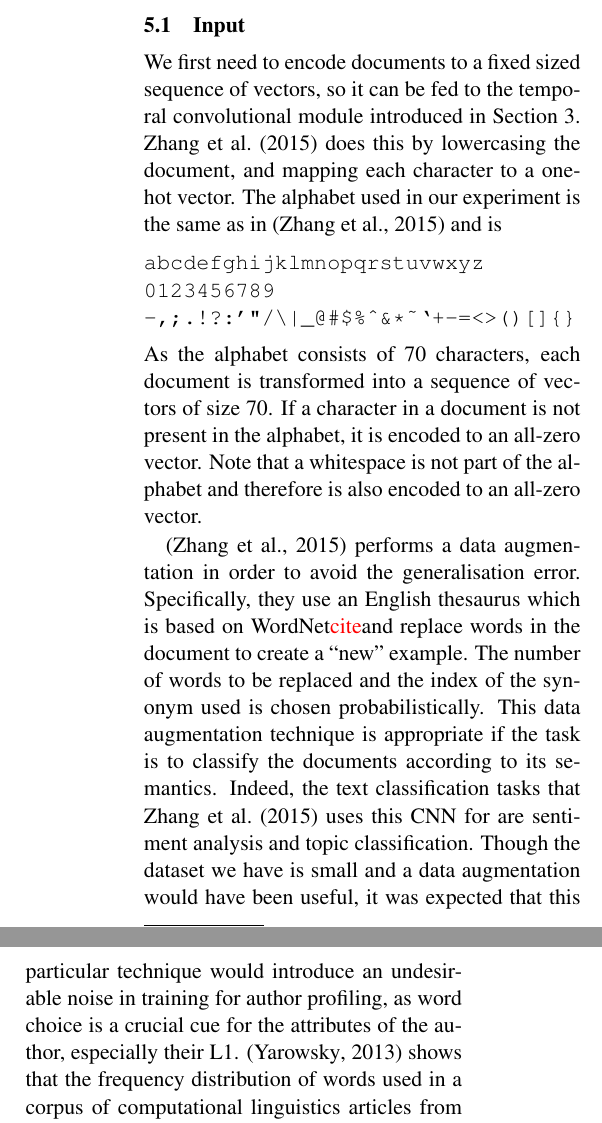
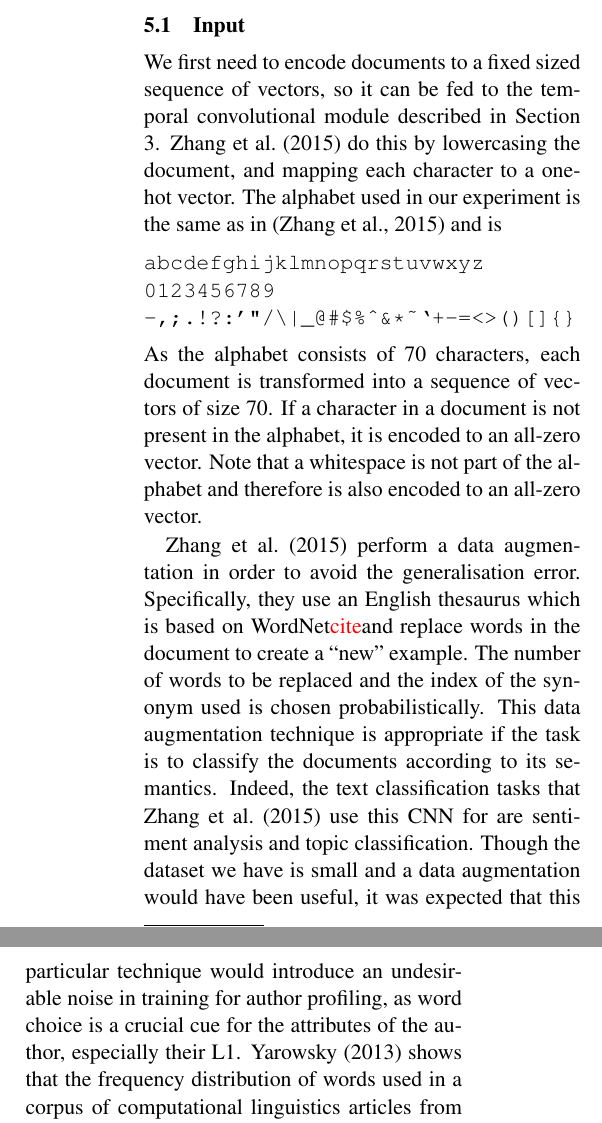
Before and after one commit to kahosato/r222_report, a LaTeX document (r222.tex, which reads architecture.tex): two parts of the columns of page 2 of 4, joined at a grey line, cut so that both start at the same text. Compiled offline with pdfLaTeX.

Commit message:
Polish architecture section

```diff
--- a/architecture.tex
+++ b/architecture.tex
@@ -3,8 +3,8 @@ The implementation is based on Torch \citep{torch} and available online\footnote
 In this section, we describe their design and the modifications we experimented with.
 \subsection{Input}
 \label{sub:input}
-We first need to encode documents to a fixed sized sequence of vectors, so it can be fed to the temporal convolutional module introduced in Section \ref{sec:background}.
-\cite{zhang2015character} does this by lowercasing the document, and mapping each character to a one-hot vector.
+We first need to encode documents to a fixed sized sequence of vectors, so it can be fed to the temporal convolutional module described in Section \ref{sec:background}.
+\cite{zhang2015character} do this by lowercasing the document, and mapping each character to a one-hot vector.
 The alphabet used in our experiment is the same as in \citep{zhang2015character} and is
 \begin{verbatim}
 abcdefghijklmnopqrstuvwxyz
@@ -15,13 +15,13 @@ As the alphabet consists of 70 characters, each document is transformed into a s
 If a character in a document is not present in the alphabet, it is encoded to an all-zero vector.
 Note that a whitespace is not part of the alphabet and therefore is also encoded to an all-zero vector.
 
-\citep{zhang2015character} performs a data augmentation in order to avoid the generalisation error.
+\cite{zhang2015character} perform a data augmentation in order to avoid the generalisation error.
 Specifically, they use an English thesaurus which is based on WordNet\color{red}cite\color{black} and replace words in the document to create a ``new'' example.
 The number of words to be replaced and the index of the synonym used is chosen probabilistically.
 This data augmentation technique is appropriate if the task is to classify the documents according to its semantics.
-Indeed, the text classification tasks that \cite{zhang2015character} uses this CNN for are sentiment analysis and topic classification.
+Indeed, the text classification tasks that \cite{zhang2015character} use this CNN for are sentiment analysis and topic classification.
 Though the dataset we have is small and a data augmentation would have been useful, it was expected that this particular technique would introduce an undesirable noise in training for author profiling, as word choice is a crucial cue for the attributes of the author, especially their L1.
-\citep{yarowsky2013learning} shows that the frequency distribution of words used in a corpus of computational linguistics articles from the ACL Anthology varies greatly from L1 to L1 of the author.
+\cite{yarowsky2013learning} shows that the frequency distribution of words used in a corpus of computational linguistics articles from the ACL Anthology varies greatly from L1 to L1 of the author.
 For instance, a word ``claim'' is much less often used by Chinese native speakers than native speakers of other languages, and ``complementary'' is more frequently used by French or Spanish native speakers.
 The latter can potentially be explained by the latin origin of the word.
 To preserve such distinguishing features in the data, we turned off the data augmentation.
--- a/r222.tex
+++ b/r222.tex
@@ -29,7 +29,6 @@
 \usepackage{amsfonts}
 \usepackage{tabularx} % in the preamble
 \usepackage[hyphens]{url}
-\usepackage{graphicx}
 
 \newtheorem{definition}{Definition}
 \DeclareMathOperator*{\argmax}{arg\,max}
```
